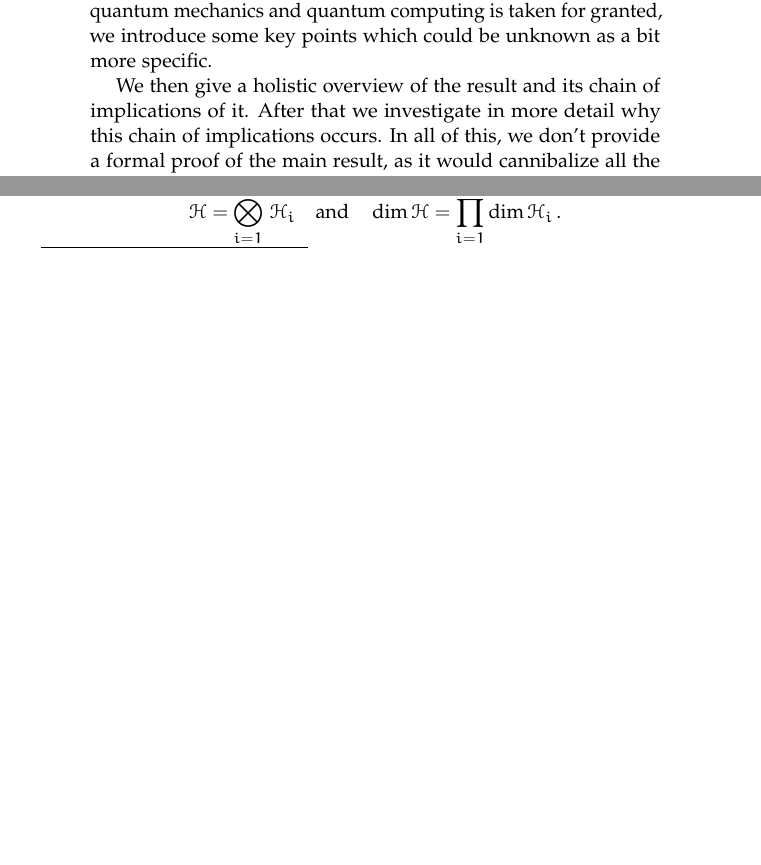
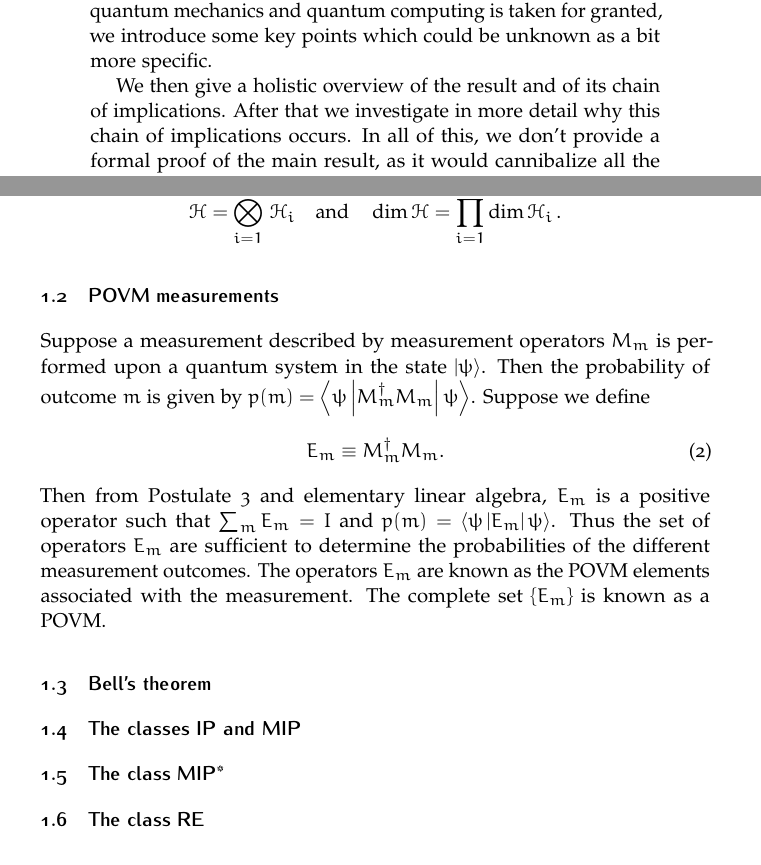
Before and after one commit to Pinzauti/mip-star-equals-re-seminar, a LaTeX paper (src/main.tex, which reads src/FrontBack/Abstract.tex): two parts of pages 1 and 2 of 4 before the commit and two parts of pages 1 and 3 of 4 after it, joined at a grey line, cut so that both start at the same text, the shorter picture padded with empty space. Compiled offline with pdfLaTeX.

Commit message:
fix: typo

```diff
--- a/src/FrontBack/Abstract.tex
+++ b/src/FrontBack/Abstract.tex
@@ -4,7 +4,7 @@
 
     We start with a brief overlook of the fundamental concepts needed to understand the work. While some basic knowledge of quantum mechanics and quantum computing is taken for granted, we introduce some key points which could be unknown as a bit more specific.
 
-    We then give a holistic overview of the result and its chain of implications of it. After that we investigate in more detail why this chain of implications occurs. In all of this, we don't provide a formal proof of the main result, as it would cannibalize all the work given its length and technicality.
+    We then give a holistic overview of the result and of its chain of implications. After that we investigate in more detail why this chain of implications occurs. In all of this, we don't provide a formal proof of the main result, as it would cannibalize all the work given its length and technicality.
 
     Of the chain of implications, we mainly focus on the computer science side, namely the relation between Tsirelson’s problem and the complexity of non-local games. Connes embedding problem is a wonderful result, which is worth presenting, however we will skip the details, as more related to quantum field theory and mathematics than computer science.
   \end{abstract}
```
Also changed, not shown: src/Sections/Section1/Index.tex (+3 -0 lines), README.md, src/main.tex (line endings or trailing spaces).
